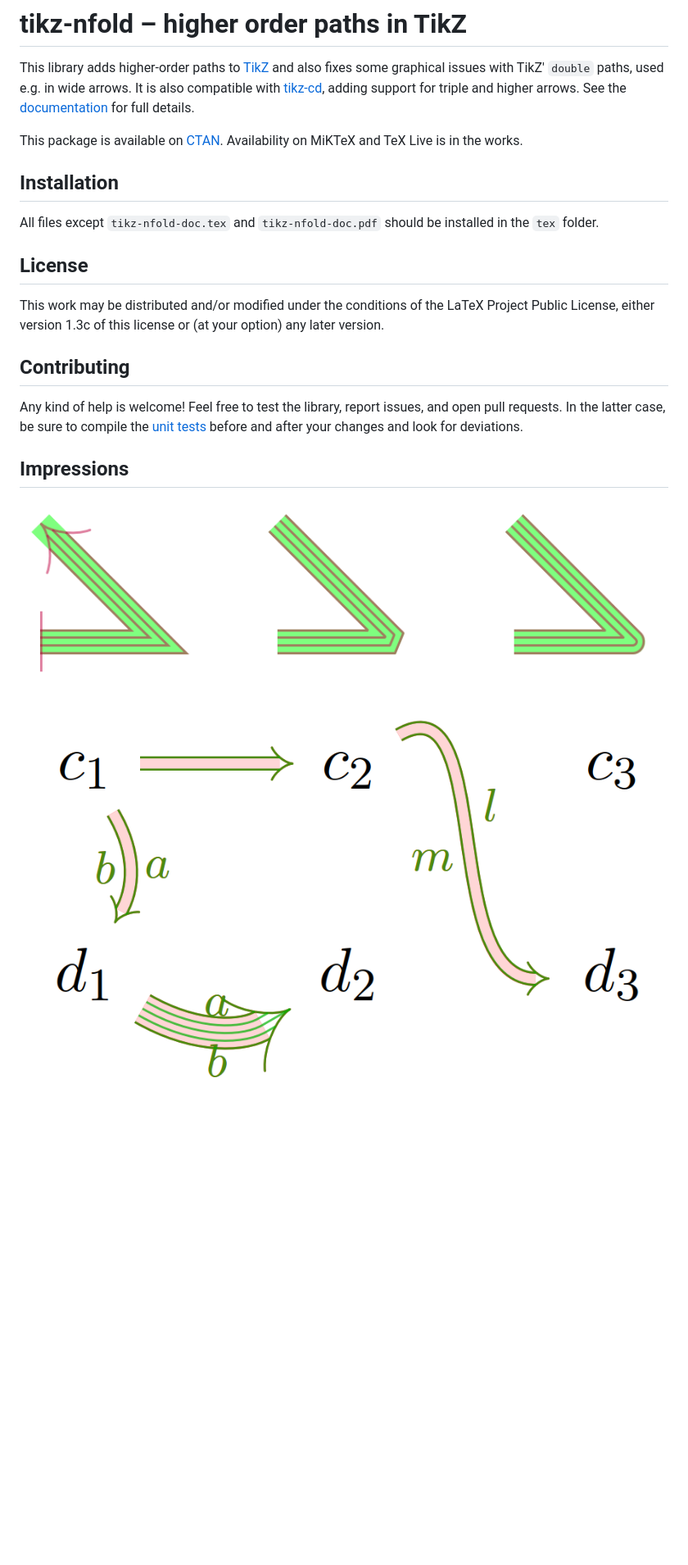
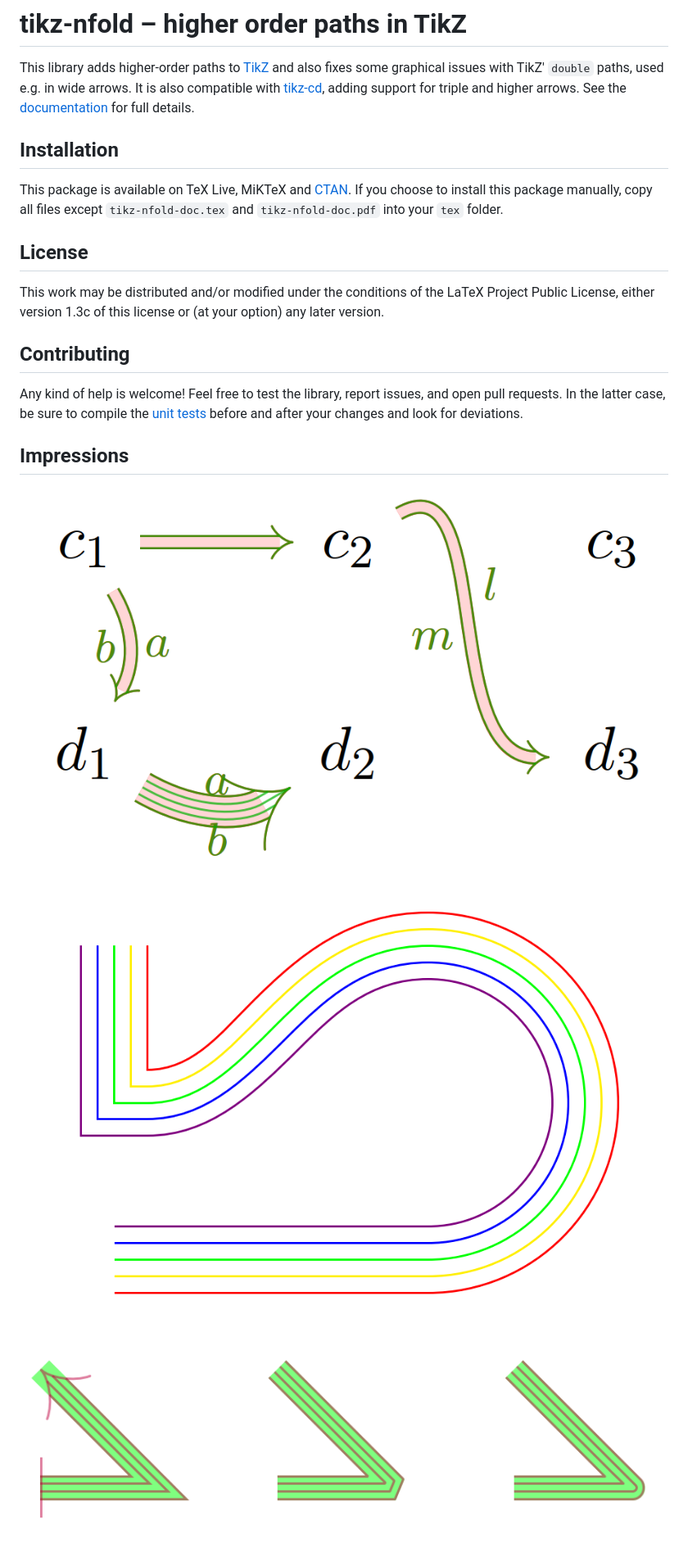
Before and after one commit to jonschz/tikz-nfold, a Markdown page: README.md, the part around the change. Shown: that part at 82% size. Rendered like a GitHub page; pictures changed too: images/screenshot_rainbow.png (added); blank space fills up the shorter version.

```diff
--- a/README.md
+++ b/README.md
@@ -1,15 +1,13 @@
 # tikz-nfold – higher order paths in TikZ
 
 This library adds higher-order paths to [TikZ][pgf] and also fixes some graphical issues with TikZ' `double` paths, used e.g. in wide arrows. It is also compatible with [tikz-cd][tikz-cd], adding support for triple and higher arrows. See the [documentation](tikz-nfold-doc.pdf) for full details.
-
-This package is available on [CTAN](https://ctan.org/pkg/tikz-nfold). Availability on MiKTeX and TeX Live is in the works.
 
 [pgf]: https://ctan.org/pkg/pgf
 [tikz-cd]: https://ctan.org/pkg/tikz-cd
 
 ## Installation
 
-All files except `tikz-nfold-doc.tex` and `tikz-nfold-doc.pdf` should be installed in the `tex` folder.
+This package is available on TeX Live,  MiKTeX and [CTAN](https://ctan.org/pkg/tikz-nfold). If you choose to install this package manually, copy all files except `tikz-nfold-doc.tex` and `tikz-nfold-doc.pdf` into your `tex` folder.
 
 ## License
 
@@ -21,6 +19,8 @@ Any kind of help is welcome! Feel free to test the library, report issues, and o
 
 ## Impressions
 
+![tikz-cd](./images/screenshot_tikzcd.png)
+
+![rainbow](./images/screenshot_rainbow.png)
+
 ![joins](./images/screenshot_join.png)
-
-![tikz-cd](./images/screenshot_tikzcd.png)
```
